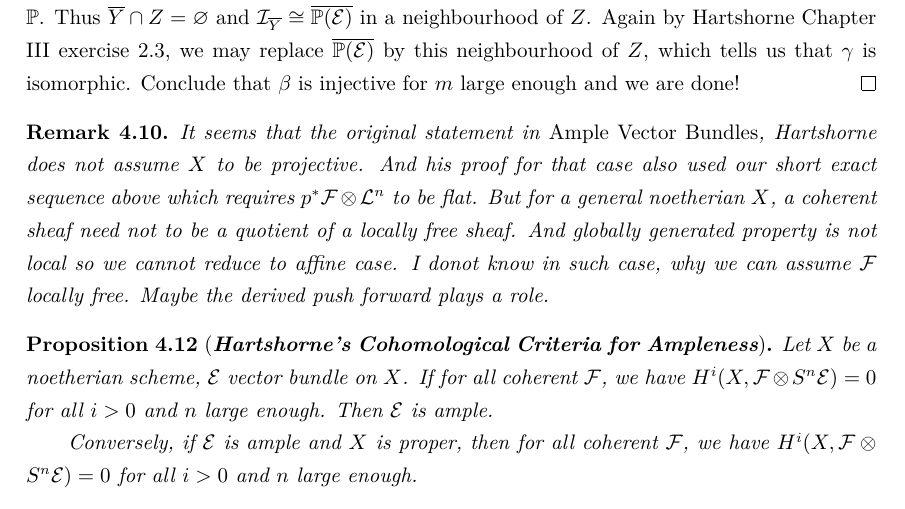
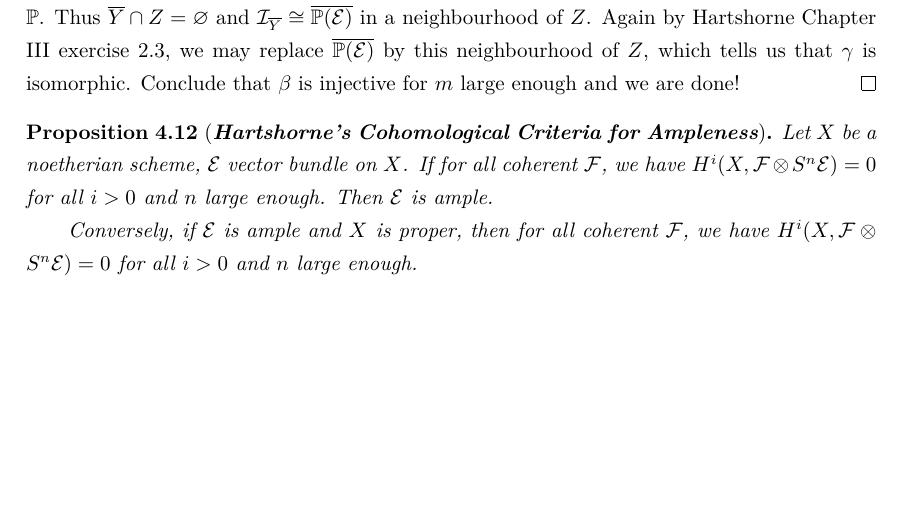
Before and after one commit to DRAMINGLING/Documents_Compiling_Repo, a LaTeX CV (Vector_Bundles_on_Curves.tex): part of page 42 of 43, cut so that both start at the same text, the shorter picture padded with empty space. Compiled offline with XeLaTeX.

Commit message:
feat: Update main.tex from source repo via GitHub Actions

```diff
--- a/Vector_Bundles_on_Curves.tex
+++ b/Vector_Bundles_on_Curves.tex
@@ -2741,14 +2741,6 @@ where $\mathbb{P}(\mathcal{E}) \overset{\pi}{\rightarrow} X$ is the projective b
     Again by Hartshorne Chapter III exercise 2.3, we may replace $\overline{\mathbb{P}(\mathcal{E})}$ by this neighbourhood of $Z$, which tells us that $\gamma$ is isomorphic.
     Conclude that $\beta$ is injective for $m$ large enough and we are done!
 \end{proof}
-\begin{remark}
-    It seems that the original statement in \emph{Ample Vector Bundles}, Hartshorne does not assume $X$ to be projective.
-    And his proof for that case also used our short exact sequence above which requires $p^{\ast}\mathcal{F} \otimes \mathcal{L}^{n}$ to be flat.
-    But for a general noetherian $X$, a coherent sheaf need not to be a quotient of a locally free sheaf.
-    And globally generated property is not local so we cannot reduce to affine case.
-    I donot know in such case, why we can assume $\mathcal{F}$ locally free.
-    Maybe the derived push forward plays a role.
-\end{remark}
 \begin{proposition}[\textbf{\emph{Hartshorne's Cohomological Criteria for Ampleness}}]
     Let $X$ be a noetherian scheme, $\mathcal{E}$ vector bundle on $X$.
     If for all coherent $\mathcal{F}$, we have $H^{i}(X, \mathcal{F} \otimes S^{n}\mathcal{E}) = 0$ for all $i > 0$ and $n$ large enough.
```
